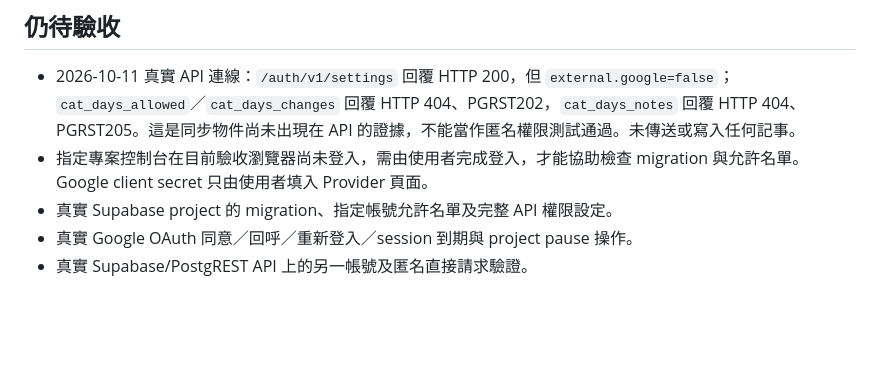
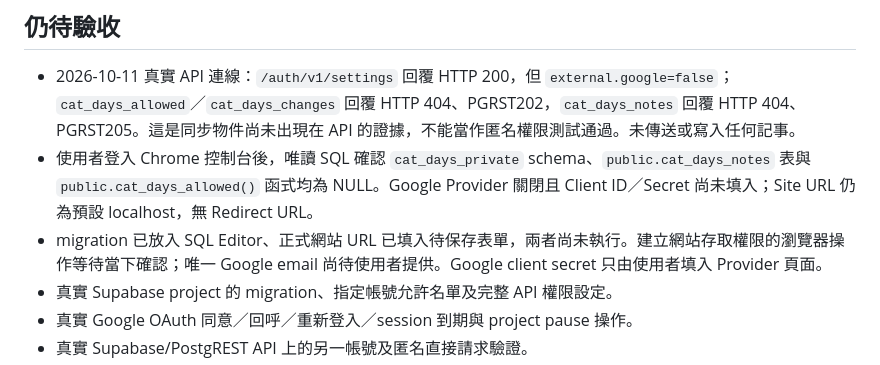
Before and after one commit to linhercherng/cat-days, a Markdown page: docs/cloud-validation.md, the part around the change. Drawn GitHub-style; blank space fills up the shorter version.

Commit message:
docs: record verified dashboard setup and staged migration

```diff
--- a/docs/cloud-validation.md
+++ b/docs/cloud-validation.md
@@ -28,7 +28,8 @@
 ## 仍待驗收
 
 - 2026-10-11 真實 API 連線：`/auth/v1/settings` 回覆 HTTP 200，但 `external.google=false`；`cat_days_allowed`／`cat_days_changes` 回覆 HTTP 404、PGRST202，`cat_days_notes` 回覆 HTTP 404、PGRST205。這是同步物件尚未出現在 API 的證據，不能當作匿名權限測試通過。未傳送或寫入任何記事。
-- 指定專案控制台在目前驗收瀏覽器尚未登入，需由使用者完成登入，才能協助檢查 migration 與允許名單。Google client secret 只由使用者填入 Provider 頁面。
+- 使用者登入 Chrome 控制台後，唯讀 SQL 確認 `cat_days_private` schema、`public.cat_days_notes` 表與 `public.cat_days_allowed()` 函式均為 NULL。Google Provider 關閉且 Client ID／Secret 尚未填入；Site URL 仍為預設 localhost，無 Redirect URL。
+- migration 已放入 SQL Editor、正式網站 URL 已填入待保存表單，兩者尚未執行。建立網站存取權限的瀏覽器操作等待當下確認；唯一 Google email 尚待使用者提供。Google client secret 只由使用者填入 Provider 頁面。
 - 真實 Supabase project 的 migration、指定帳號允許名單及完整 API 權限設定。
 - 真實 Google OAuth 同意／回呼／重新登入／session 到期與 project pause 操作。
 - 真實 Supabase/PostgREST API 上的另一帳號及匿名直接請求驗證。
```
